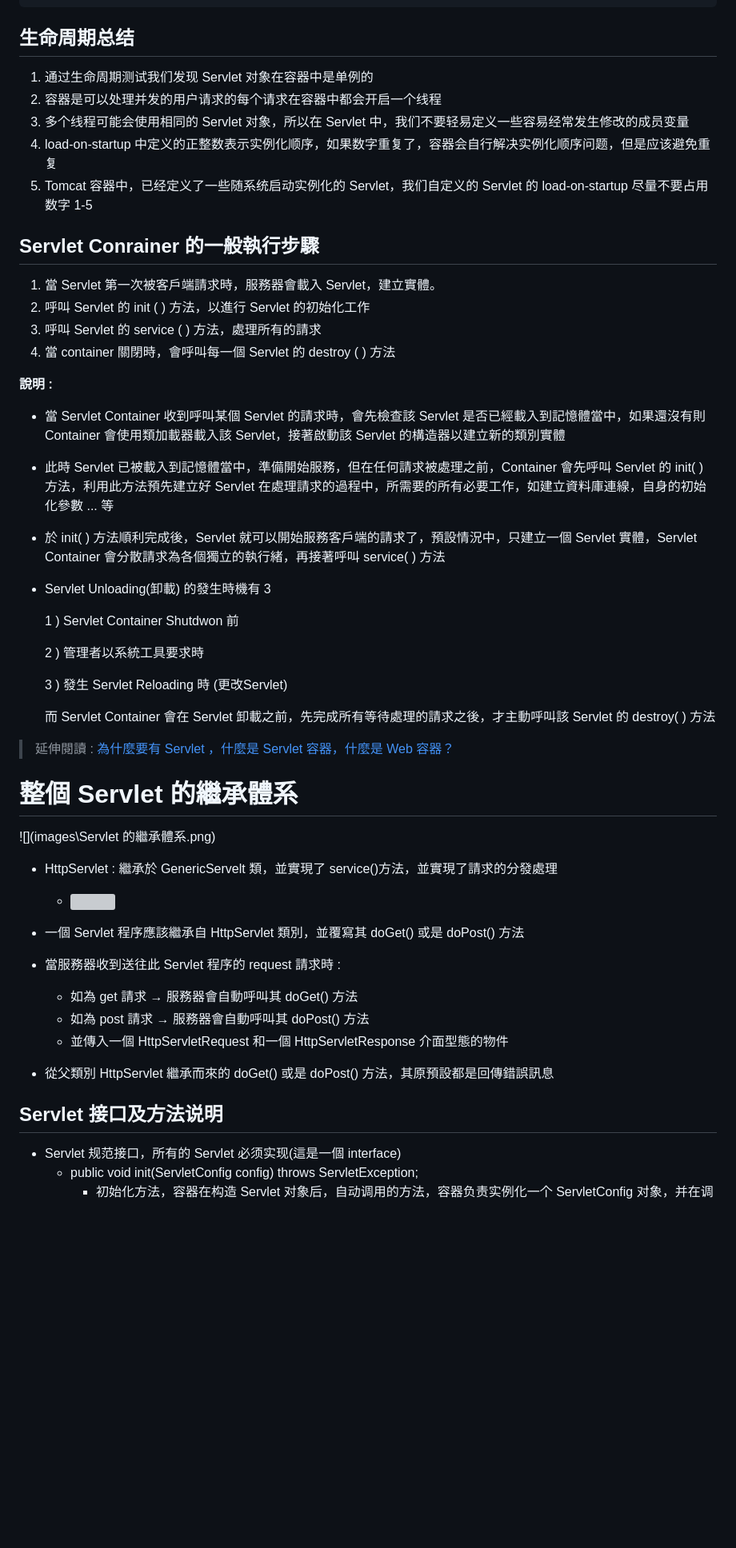
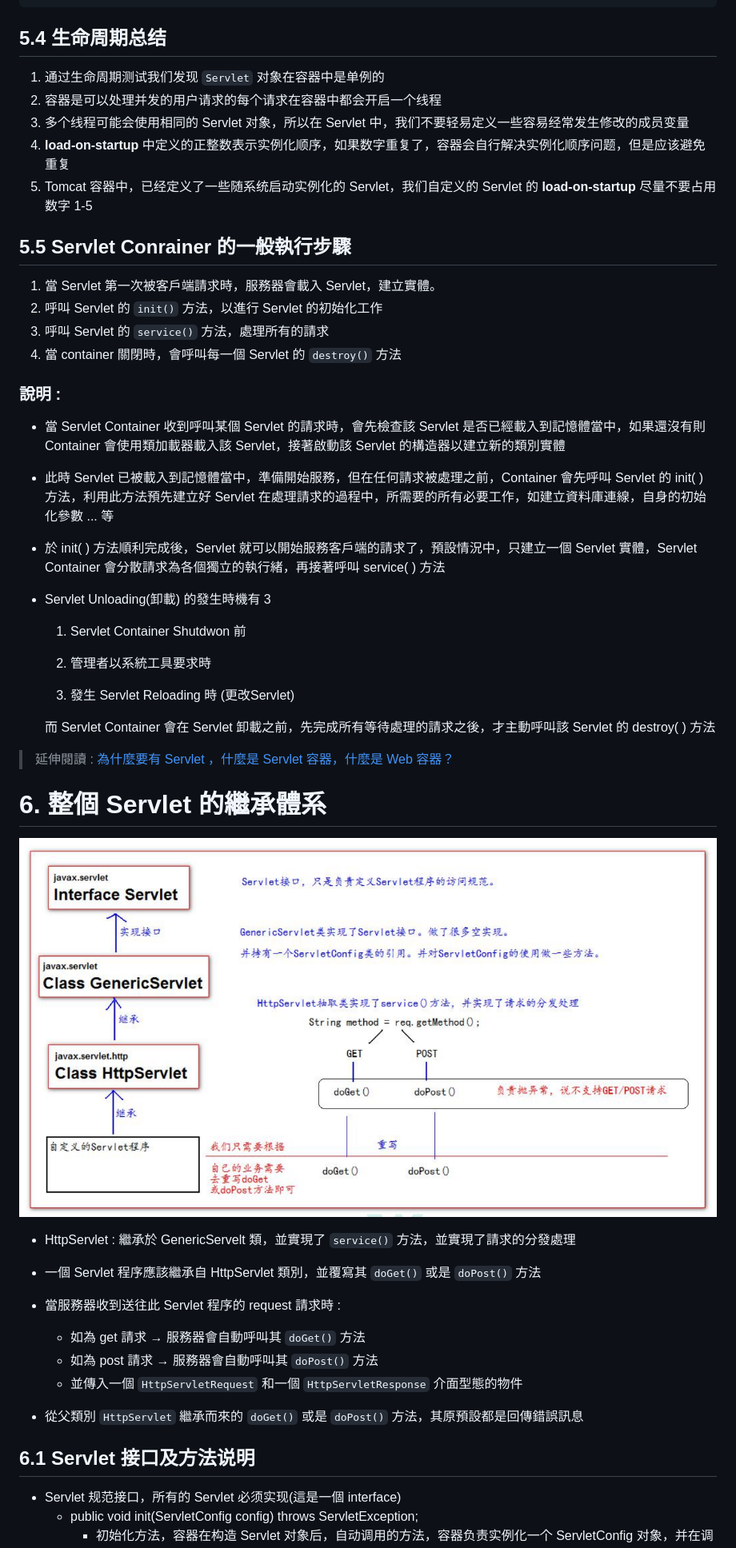
Before and after one commit to aquariusCCA/Atguigu_JavaWeb, a Markdown page: 筆記/第五章_Servlet.md, the part around the change printed below. Shown: that part at 80% size. Drawn GitHub-style; pictures changed too: 筆記/images/Servlet 的繼承體系.png (added); blank space fills up the shorter version; grey boxes are pictures that could not be loaded.

Commit message:
docs(Servlet): 完成 1 ~ 12 章節

````diff
--- a/筆記/第五章_Servlet.md
+++ b/筆記/第五章_Servlet.md
@@ -381,23 +369,20 @@ public class ServletLifeCycle  extends HttpServlet {
 </servlet-mapping>
 ```
 
-## 生命周期总结
-
-1. 通过生命周期测试我们发现 Servlet 对象在容器中是单例的
+## 5.4 生命周期总结
+1. 通过生命周期测试我们发现 `Servlet` 对象在容器中是单例的
 2. 容器是可以处理并发的用户请求的每个请求在容器中都会开启一个线程
 3. 多个线程可能会使用相同的 Servlet 对象，所以在 Servlet 中，我们不要轻易定义一些容易经常发生修改的成员变量
-4. load-on-startup 中定义的正整数表示实例化顺序，如果数字重复了，容器会自行解决实例化顺序问题，但是应该避免重复
-5. Tomcat 容器中，已经定义了一些随系统启动实例化的 Servlet，我们自定义的 Servlet 的 load-on-startup 尽量不要占用数字 1-5
-
-## Servlet Conrainer 的一般執行步驟
-
+4. **load-on-startup** 中定义的正整数表示实例化顺序，如果数字重复了，容器会自行解决实例化顺序问题，但是应该避免重复
+5. Tomcat 容器中，已经定义了一些随系统启动实例化的 Servlet，我们自定义的 Servlet 的 **load-on-startup** 尽量不要占用数字 1-5
+
+## 5.5 Servlet Conrainer 的一般執行步驟
 1. 當 Servlet 第一次被客戶端請求時，服務器會載入 Servlet，建立實體。
-2. 呼叫 Servlet 的 init ( ) 方法，以進行 Servlet 的初始化工作
-3. 呼叫 Servlet 的 service ( ) 方法，處理所有的請求
-4. 當 container 關閉時，會呼叫每一個 Servlet 的 destroy ( ) 方法
-
-**說明 :**
-
+2. 呼叫 Servlet 的 `init()` 方法，以進行 Servlet 的初始化工作
+3. 呼叫 Servlet 的 `service()` 方法，處理所有的請求
+4. 當 container 關閉時，會呼叫每一個 Servlet 的 `destroy()` 方法
+
+### 說明 :
 - 當 Servlet Container 收到呼叫某個 Servlet 的請求時，會先檢查該 Servlet 是否已經載入到記憶體當中，如果還沒有則 Container 會使用類加載器載入該 Servlet，接著啟動該 Servlet 的構造器以建立新的類別實體
 
 - 此時 Servlet 已被載入到記憶體當中，準備開始服務，但在任何請求被處理之前，Container 會先呼叫 Servlet 的 init( ) 方法，利用此方法預先建立好 Servlet 在處理請求的過程中，所需要的所有必要工作，如建立資料庫連線，自身的初始化參數 ... 等
@@ -406,37 +391,31 @@ public class ServletLifeCycle  extends HttpServlet {
 
 - Servlet Unloading(卸載) 的發生時機有 3
 
-  1 ) Servlet Container Shutdwon 前
-
-  2 ) 管理者以系統工具要求時
-
-  3 ) 發生 Servlet Reloading 時 (更改Servlet)
+  1) Servlet Container Shutdwon 前
+
+  2) 管理者以系統工具要求時
+
+  3) 發生 Servlet Reloading 時 (更改Servlet)
 
   而 Servlet Container 會在 Servlet 卸載之前，先完成所有等待處理的請求之後，才主動呼叫該 Servlet 的 destroy( ) 方法
 
 > 延伸閱讀 : [為什麼要有 Servlet ，什麼是 Servlet 容器，什麼是 Web 容器？](https://iter01.com/567716.html#google_vignette)
 
-# 整個 Servlet 的繼承體系
-
-![](images\Servlet 的繼承體系.png)
-
-- HttpServlet : 繼承於 GenericServelt 類，並實現了 service()方法，並實現了請求的分發處理
-
-  - ![](images\HttpServlet.png)
-
-- 一個 Servlet 程序應該繼承自 HttpServlet 類別，並覆寫其 doGet() 或是 doPost() 方法
+# 6. 整個 Servlet 的繼承體系
+![](images/Servlet%20的繼承體系.png)
+
+- HttpServlet : 繼承於 GenericServelt 類，並實現了 `service()` 方法，並實現了請求的分發處理
+
+- 一個 Servlet 程序應該繼承自 HttpServlet 類別，並覆寫其 `doGet()` 或是 `doPost()` 方法
 
 - 當服務器收到送往此 Servlet 程序的 request 請求時 :
-
-  - 如為 get 請求  →  服務器會自動呼叫其 doGet() 方法
-  - 如為 post 請求  →  服務器會自動呼叫其 doPost() 方法
-  - 並傳入一個 HttpServletRequest 和一個 HttpServletResponse 介面型態的物件
-
-- 從父類別 HttpServlet 繼承而來的 doGet() 或是 doPost() 方法，其原預設都是回傳錯誤訊息
-
-
-## Servlet 接口及方法说明
-
+  - 如為 get 請求  →  服務器會自動呼叫其 `doGet()` 方法
+  - 如為 post 請求  →  服務器會自動呼叫其 `doPost()` 方法
+  - 並傳入一個 `HttpServletRequest` 和一個 `HttpServletResponse` 介面型態的物件
+
+- 從父類別 `HttpServlet` 繼承而來的 `doGet()` 或是 `doPost()` 方法，其原預設都是回傳錯誤訊息
+
+## 6.1 Servlet 接口及方法说明
 + Servlet 规范接口，所有的 Servlet 必须实现(這是一個 interface)
   + public void init(ServletConfig config) throws ServletException;
     + 初始化方法，容器在构造 Servlet 对象后，自动调用的方法，容器负责实例化一个 ServletConfig 对象，并在调用该方法时传入
````
Also changed, not shown: other parts of 筆記/第五章_Servlet.md (+137 -186 lines), 筆記/補充內容/02_Servlet 的 load-on-startup.md (added, +96 -0 lines), 筆記/images/url地址如何定位到Servlet程序.png (added), 筆記/images/常见错误1.png (added), 筆記/images/常见错误2.png (added), 筆記/images/常见错误3.png (added).
